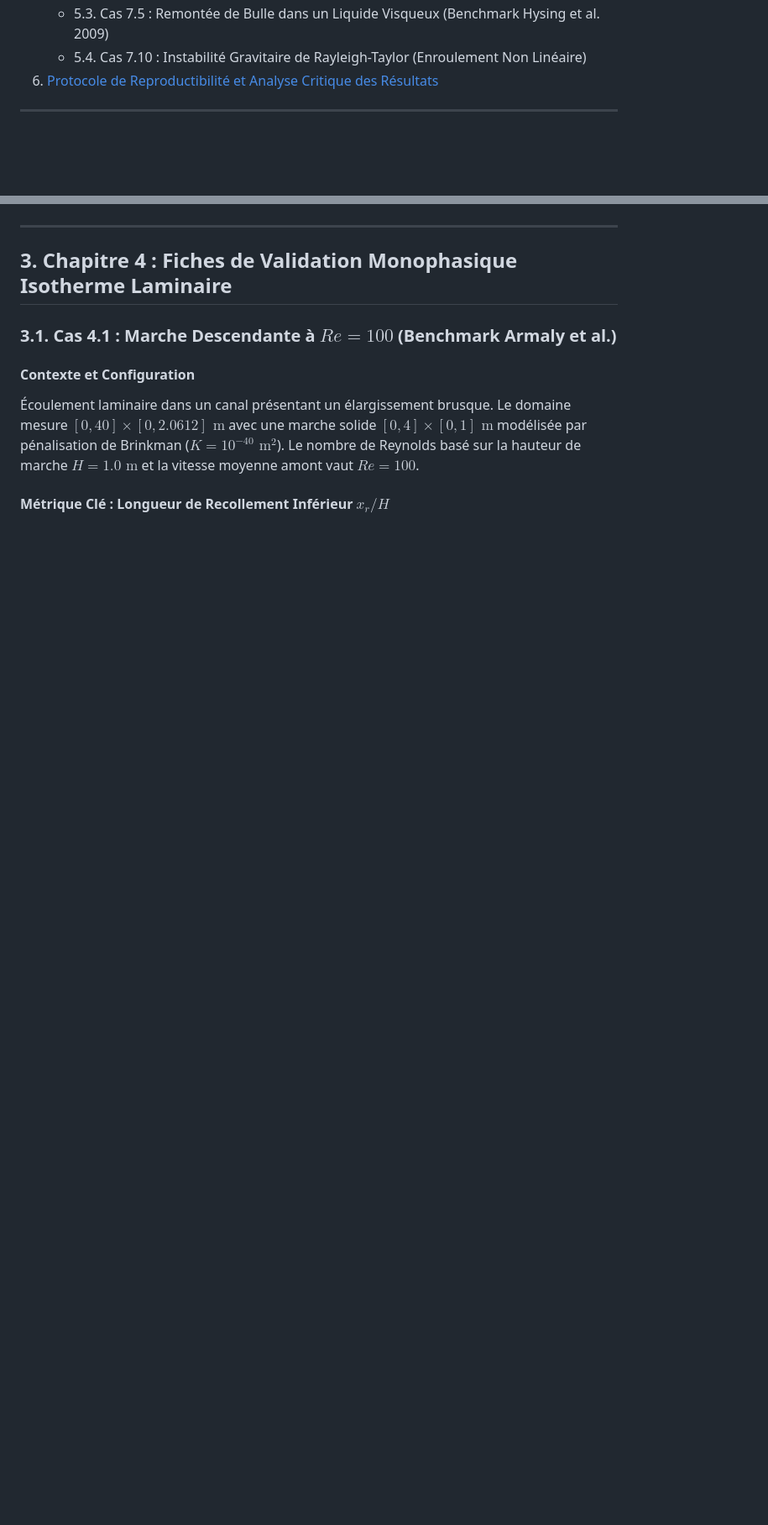
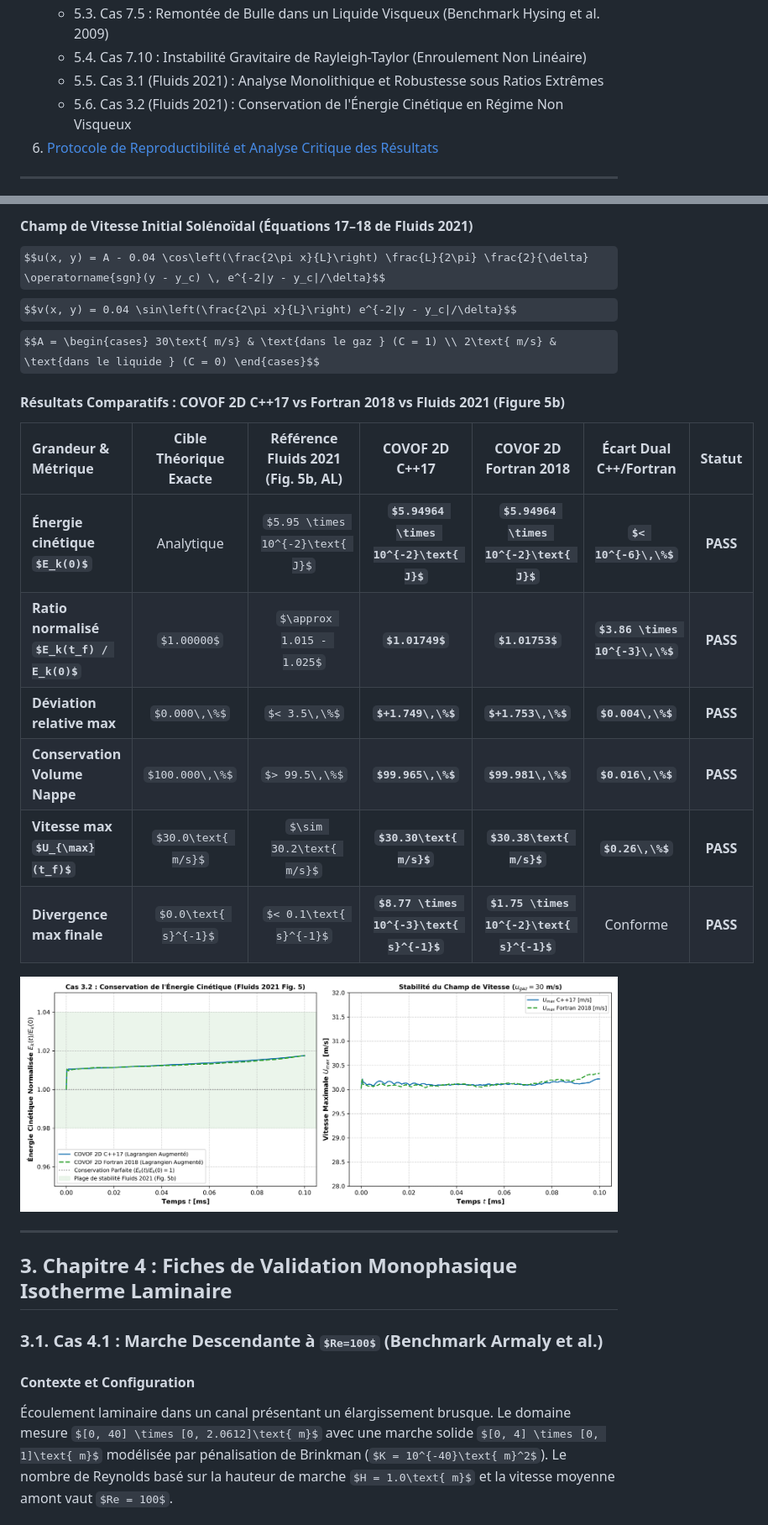
Before and after one commit to EL-I-Thiam/COVOF_2D-CP, a Markdown page: docs/VALIDATION_GUIDE.md, 2 parts joined by grey strips. Shown: that part at 84% size. Rendered like a GitHub page; pictures changed too: docs/figures/fig_cas3_2_liquid_sheet_dual.png (added); some formulas as TeX source; blank space fills up the shorter version.

Commit message:
feat(cas3.2): integration, simulation et validation de l'atomisation de nappe liquide (Fluids 2021 Fig. 5)

```diff
--- a/docs/VALIDATION_GUIDE.md
+++ b/docs/VALIDATION_GUIDE.md
@@ -30,6 +31,8 @@
    - 5.2. Cas 7.4 : Goutte Statique et Équilibre de Laplace ($\Delta P = \sigma / R$)
    - 5.3. Cas 7.5 : Remontée de Bulle dans un Liquide Visqueux (Benchmark Hysing et al. 2009)
    - 5.4. Cas 7.10 : Instabilité Gravitaire de Rayleigh-Taylor (Enroulement Non Linéaire)
+   - 5.5. Cas 3.1 (Fluids 2021) : Analyse Monolithique et Robustesse sous Ratios Extrêmes
+   - 5.6. Cas 3.2 (Fluids 2021) : Conservation de l'Énergie Cinétique en Régime Non Visqueux
 6. [Protocole de Reproductibilité et Analyse Critique des Résultats](#6-protocole-de-reproductibilité-et-analyse-critique-des-résultats)
 
 ---
@@ -253,3 +271,20 @@ $$\text{Err}_{rel2}(q) = \sqrt{\frac{\sum_{k=1}^{n_t} \| q_{ref}(t_k) - q(t_k) \
+#### Champ de Vitesse Initial Solénoïdal (Équations 17–18 de Fluids 2021)
+$$u(x, y) = A - 0.04 \cos\left(\frac{2\pi x}{L}\right) \frac{L}{2\pi} \frac{2}{\delta} \operatorname{sgn}(y - y_c) \, e^{-2|y - y_c|/\delta}$$
+$$v(x, y) = 0.04 \sin\left(\frac{2\pi x}{L}\right) e^{-2|y - y_c|/\delta}$$
+$$A = \begin{cases} 30\text{ m/s} & \text{dans le gaz } (C = 1) \\ 2\text{ m/s} & \text{dans le liquide } (C = 0) \end{cases}$$
+
+#### Résultats Comparatifs : COVOF 2D C++17 vs Fortran 2018 vs Fluids 2021 (Figure 5b)
+
+| Grandeur & Métrique | Cible Théorique Exacte | Référence Fluids 2021 (Fig. 5b, AL) | COVOF 2D C++17 | COVOF 2D Fortran 2018 | Écart Dual C++/Fortran | Statut |
+|:---|:---:|:---:|:---:|:---:|:---:|:---:|
+| **Énergie cinétique $E_k(0)$** | Analytique | $5.95 \times 10^{-2}\text{ J}$ | **$5.94964 \times 10^{-2}\text{ J}$** | **$5.94964 \times 10^{-2}\text{ J}$** | **$< 10^{-6}\,\%$** | **PASS** |
+| **Ratio normalisé $E_k(t_f) / E_k(0)$** | $1.00000$ | $\approx 1.015 - 1.025$ | **$1.01749$** | **$1.01753$** | **$3.86 \times 10^{-3}\,\%$** | **PASS** |
+| **Déviation relative max** | $0.000\,\%$ | $< 3.5\,\%$ | **$+1.749\,\%$** | **$+1.753\,\%$** | **$0.004\,\%$** | **PASS** |
+| **Conservation Volume Nappe** | $100.000\,\%$ | $> 99.5\,\%$ | **$99.965\,\%$** | **$99.981\,\%$** | **$0.016\,\%$** | **PASS** |
+| **Vitesse max $U_{\max}(t_f)$** | $30.0\text{ m/s}$ | $\sim 30.2\text{ m/s}$ | **$30.30\text{ m/s}$** | **$30.38\text{ m/s}$** | **$0.26\,\%$** | **PASS** |
+| **Divergence max finale** | $0.0\text{ s}^{-1}$ | $< 0.1\text{ s}^{-1}$ | **$8.77 \times 10^{-3}\text{ s}^{-1}$** | **$1.75 \times 10^{-2}\text{ s}^{-1}$** | Conforme | **PASS** |
+
+![Atomisation de Nappe Liquide Cas 3.2 Fluids 2021 Dual C++ vs Fortran](figures/fig_cas3_2_liquid_sheet_dual.png)
 
 ---
 
```
Also changed, not shown: other parts of docs/VALIDATION_GUIDE.md (+25 -0 lines), validation_summary.md (+5 -4 lines), 11 other files.
